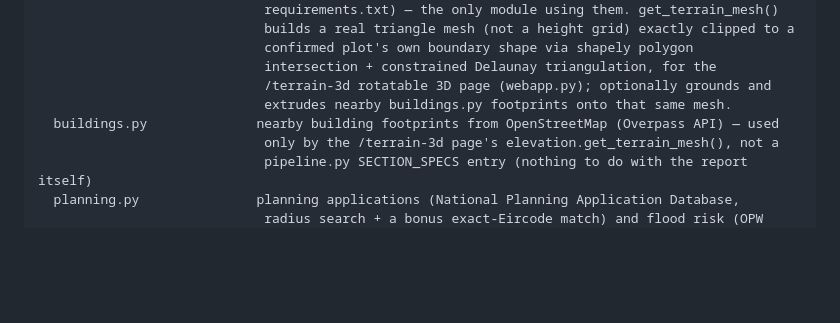
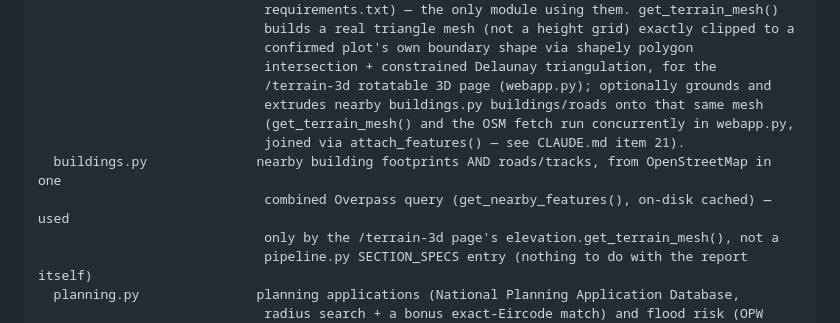
Before and after one commit to robbrownhourglass/sitescout, a Markdown page: CLAUDE.md, the part around one of its changes. GitHub-like rendering; blank space fills up the shorter version.

```diff
--- a/CLAUDE.md
+++ b/CLAUDE.md
@@ -103,8 +103,11 @@ sitescout/
                              confirmed plot's own boundary shape via shapely polygon
                              intersection + constrained Delaunay triangulation, for the
                              /terrain-3d rotatable 3D page (webapp.py); optionally grounds and
-                             extrudes nearby buildings.py footprints onto that same mesh.
-  buildings.py              nearby building footprints from OpenStreetMap (Overpass API) — used
+                             extrudes nearby buildings.py buildings/roads onto that same mesh
+                             (get_terrain_mesh() and the OSM fetch run concurrently in webapp.py,
+                             joined via attach_features() — see CLAUDE.md item 21).
+  buildings.py              nearby building footprints AND roads/tracks, from OpenStreetMap in one
+                             combined Overpass query (get_nearby_features(), on-disk cached) — used
                              only by the /terrain-3d page's elevation.get_terrain_mesh(), not a
                              pipeline.py SECTION_SPECS entry (nothing to do with the report itself)
   planning.py               planning applications (National Planning Application Database,
```
Also changed, not shown: other parts of CLAUDE.md (+70 -0 lines).
